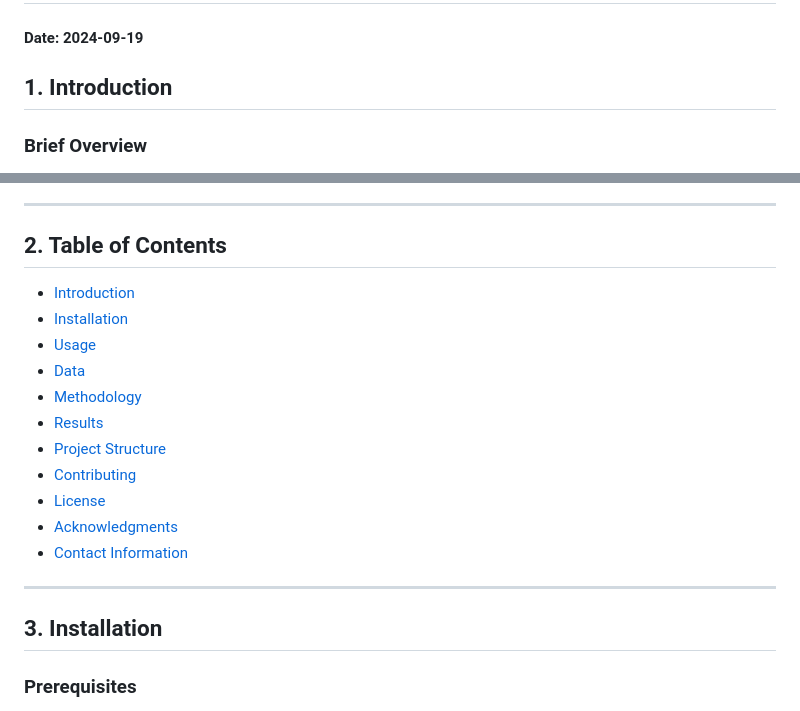
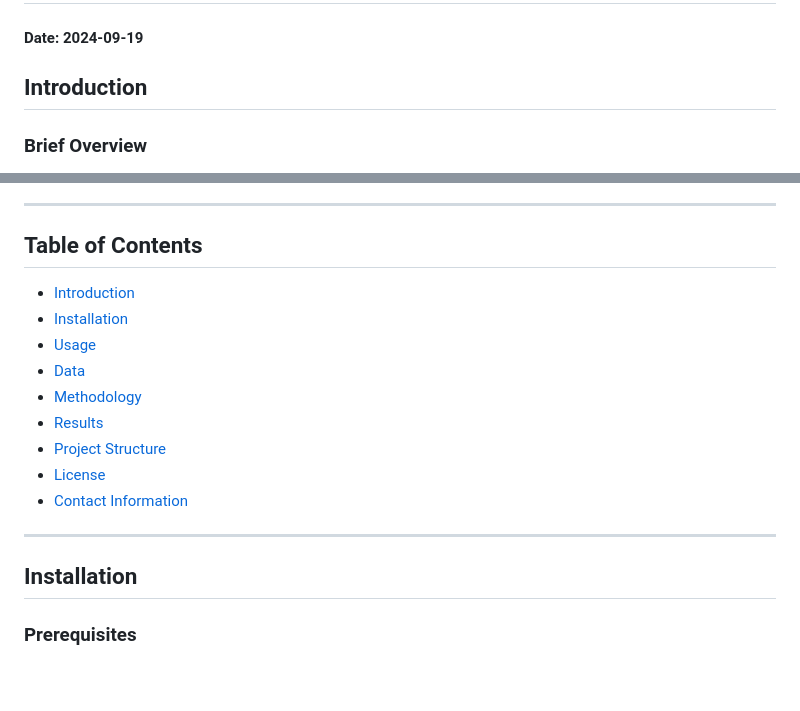
Before and after one commit to Gyres/Job-Assessments, a Markdown page: Data-Quality_Staff-Dashboard/README.md, 2 parts joined by grey strips. Drawn GitHub-style; blank space fills up the shorter version.

```diff
--- a/Data-Quality_Staff-Dashboard/README.md
+++ b/Data-Quality_Staff-Dashboard/README.md
@@ -2,7 +2,7 @@
 
 #### Date: 2024-09-19
 
-## 1. Introduction
+## Introduction
 
 ### Brief Overview
 This project focuses on organising and cleaning access data from Company ABC and developing an interactive dashboard to monitor staff attendance patterns. The dashboard provides insights into staff working from home, office arrival time slots, and visitor access trends, supporting informed decision-making.
@@ -19,7 +19,7 @@ This project was developed in response to a technical assessment for a job role
 
 ---
 
-## 2. Table of Contents
+## Table of Contents
 - [Introduction](#introduction)
 - [Installation](#installation)
 - [Usage](#usage)
@@ -27,14 +27,12 @@ This project was developed in response to a technical assessment for a job role
 - [Methodology](#methodology)
 - [Results](#results)
 - [Project Structure](#project-structure)
-- [Contributing](#contributing)
 - [License](#license)
-- [Acknowledgments](#acknowledgments)
 - [Contact Information](#contact-information)
 
 ---
 
-## 3. Installation
+## Installation
 
 ### Prerequisites
 - R (version 4.0 or higher)
```
